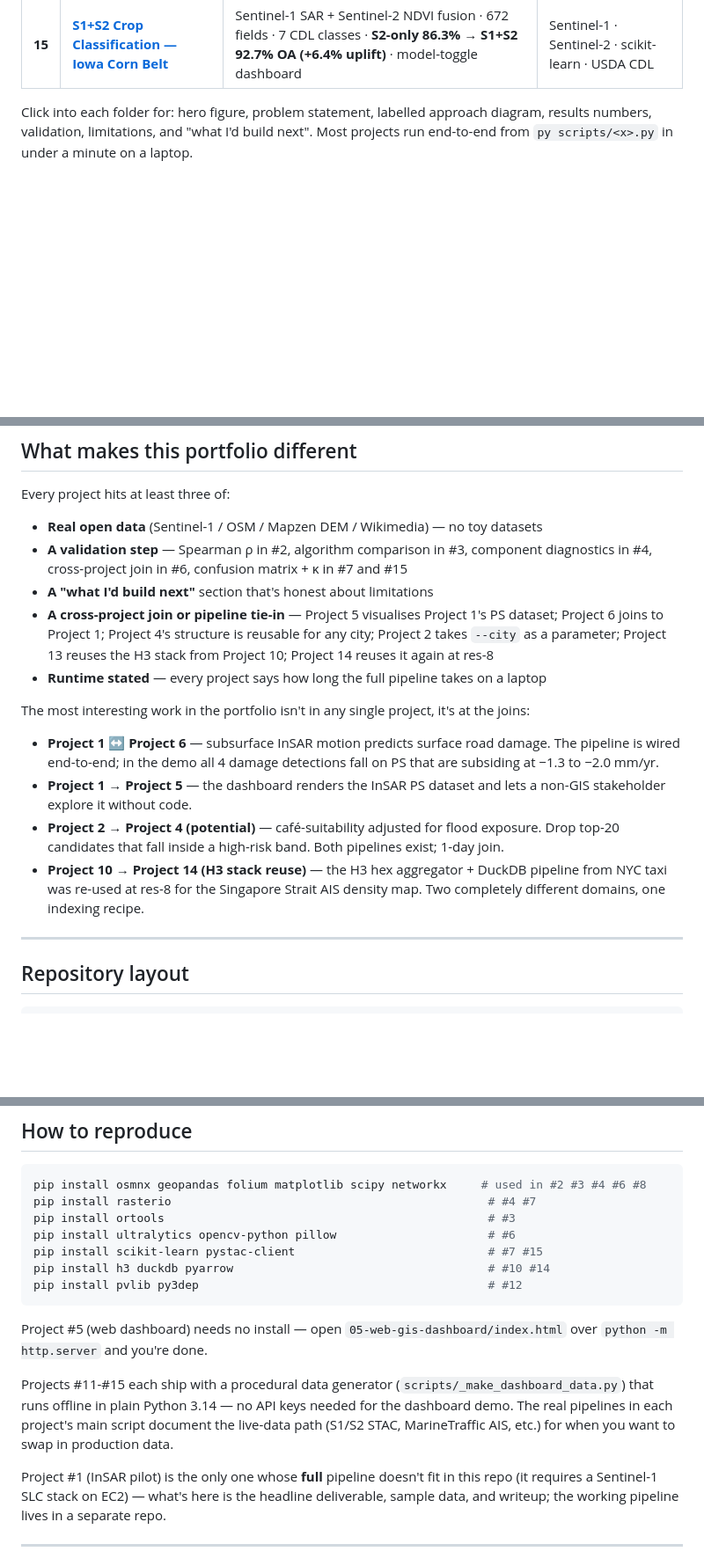
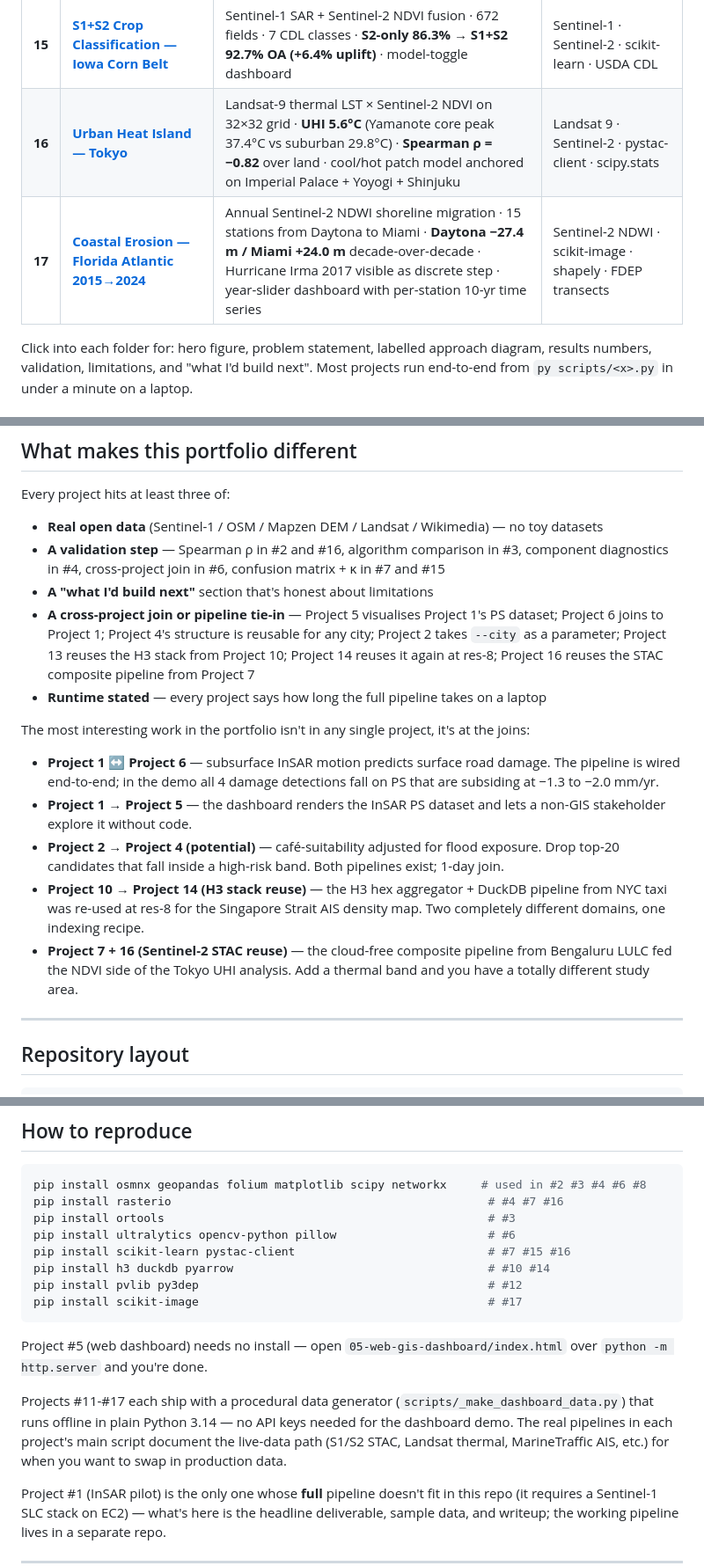
Before and after one commit to ishunteam-png/gis-portfolio, a Markdown page: README.md, 3 parts joined by grey strips. Shown at 88% size. Rendered like a GitHub page; blank space fills up the shorter version.

Commit message:
README: bump to 17 projects — add Tokyo UHI (P16) + Florida coastal erosion (P17)

````diff
--- a/README.md
+++ b/README.md
@@ -40,6 +40,8 @@
 | **13** | **[Sentinel-5P NO₂ Plume — Delhi](13-no2-delhi/)** | 728 cells · 11 CPCB hotspots · Gaussian plume + seasonal factor · **100% WHO exceedance Jan vs 10% Jun** — winter inversion vs monsoon scrubbing · 12-month slider | Sentinel-5P · TROPOMI · xarray · CPCB |
 | **14** | **[AIS Vessel Tracking — Singapore Strait](14-ais-singapore/)** | 1-h snapshot · **978 vessels** · **200 anchored across 8 named anchorages** · H3 res-8 density · DBSCAN(eps=400m) clustering · **2024 Red Sea diversion +18% backlog** visible | AIS · H3 res-8 · DBSCAN · MarineTraffic |
 | **15** | **[S1+S2 Crop Classification — Iowa Corn Belt](15-crop-classification/)** | Sentinel-1 SAR + Sentinel-2 NDVI fusion · 672 fields · 7 CDL classes · **S2-only 86.3% → S1+S2 92.7% OA (+6.4% uplift)** · model-toggle dashboard | Sentinel-1 · Sentinel-2 · scikit-learn · USDA CDL |
+| **16** | **[Urban Heat Island — Tokyo](16-uhi-tokyo/)** | Landsat-9 thermal LST × Sentinel-2 NDVI on 32×32 grid · **UHI 5.6°C** (Yamanote core peak 37.4°C vs suburban 29.8°C) · **Spearman ρ = −0.82** over land · cool/hot patch model anchored on Imperial Palace + Yoyogi + Shinjuku | Landsat 9 · Sentinel-2 · pystac-client · scipy.stats |
+| **17** | **[Coastal Erosion — Florida Atlantic 2015→2024](17-coastal-erosion-florida/)** | Annual Sentinel-2 NDWI shoreline migration · 15 stations from Daytona to Miami · **Daytona −27.4 m / Miami +24.0 m** decade-over-decade · Hurricane Irma 2017 visible as discrete step · year-slider dashboard with per-station 10-yr time series | Sentinel-2 NDWI · scikit-image · shapely · FDEP transects |
 
 Click into each folder for: hero figure, problem statement, labelled approach diagram, results numbers, validation, limitations, and "what I'd build next". Most projects run end-to-end from `py scripts/<x>.py` in under a minute on a laptop.
 
@@ -55,10 +57,10 @@ Click into each folder for: hero figure, problem statement, labelled approach di
 
 Every project hits at least three of:
 
-- **Real open data** (Sentinel-1 / OSM / Mapzen DEM / Wikimedia) — no toy datasets
-- **A validation step** — Spearman ρ in #2, algorithm comparison in #3, component diagnostics in #4, cross-project join in #6, confusion matrix + κ in #7 and #15
+- **Real open data** (Sentinel-1 / OSM / Mapzen DEM / Landsat / Wikimedia) — no toy datasets
+- **A validation step** — Spearman ρ in #2 and #16, algorithm comparison in #3, component diagnostics in #4, cross-project join in #6, confusion matrix + κ in #7 and #15
 - **A "what I'd build next"** section that's honest about limitations
-- **A cross-project join or pipeline tie-in** — Project 5 visualises Project 1's PS dataset; Project 6 joins to Project 1; Project 4's structure is reusable for any city; Project 2 takes `--city` as a parameter; Project 13 reuses the H3 stack from Project 10; Project 14 reuses it again at res-8
+- **A cross-project join or pipeline tie-in** — Project 5 visualises Project 1's PS dataset; Project 6 joins to Project 1; Project 4's structure is reusable for any city; Project 2 takes `--city` as a parameter; Project 13 reuses the H3 stack from Project 10; Project 14 reuses it again at res-8; Project 16 reuses the STAC composite pipeline from Project 7
 - **Runtime stated** — every project says how long the full pipeline takes on a laptop
 
 The most interesting work in the portfolio isn't in any single project, it's at the joins:
@@ -67,6 +69,7 @@ The most interesting work in the portfolio isn't in any single project, it's at
 - **Project 1 → Project 5** — the dashboard renders the InSAR PS dataset and lets a non-GIS stakeholder explore it without code.
 - **Project 2 → Project 4 (potential)** — café-suitability adjusted for flood exposure. Drop top-20 candidates that fall inside a high-risk band. Both pipelines exist; 1-day join.
 - **Project 10 → Project 14 (H3 stack reuse)** — the H3 hex aggregator + DuckDB pipeline from NYC taxi was re-used at res-8 for the Singapore Strait AIS density map. Two completely different domains, one indexing recipe.
+- **Project 7 + 16 (Sentinel-2 STAC reuse)** — the cloud-free composite pipeline from Bengaluru LULC fed the NDVI side of the Tokyo UHI analysis. Add a thermal band and you have a totally different study area.
 
 ---
 
@@ -86,17 +89,18 @@ NN-<project>/
 
 ```bash
 pip install osmnx geopandas folium matplotlib scipy networkx     # used in #2 #3 #4 #6 #8
-pip install rasterio                                              # #4 #7
+pip install rasterio                                              # #4 #7 #16
 pip install ortools                                               # #3
 pip install ultralytics opencv-python pillow                      # #6
-pip install scikit-learn pystac-client                            # #7 #15
+pip install scikit-learn pystac-client                            # #7 #15 #16
 pip install h3 duckdb pyarrow                                     # #10 #14
 pip install pvlib py3dep                                          # #12
+pip install scikit-image                                          # #17
 ```
 
 Project #5 (web dashboard) needs no install — open `05-web-gis-dashboard/index.html` over `python -m http.server` and you're done.
 
-Projects #11-#15 each ship with a procedural data generator (`scripts/_make_dashboard_data.py`) that runs offline in plain Python 3.14 — no API keys needed for the dashboard demo. The real pipelines in each project's main script document the live-data path (S1/S2 STAC, MarineTraffic AIS, etc.) for when you want to swap in production data.
+Projects #11-#17 each ship with a procedural data generator (`scripts/_make_dashboard_data.py`) that runs offline in plain Python 3.14 — no API keys needed for the dashboard demo. The real pipelines in each project's main script document the live-data path (S1/S2 STAC, Landsat thermal, MarineTraffic AIS, etc.) for when you want to swap in production data.
 
 Project #1 (InSAR pilot) is the only one whose **full** pipeline doesn't fit in this repo (it requires a Sentinel-1 SLC stack on EC2) — what's here is the headline deliverable, sample data, and writeup; the working pipeline lives in a separate repo.
 
````
Also changed, not shown: other parts of README.md (+3 -3 lines).
